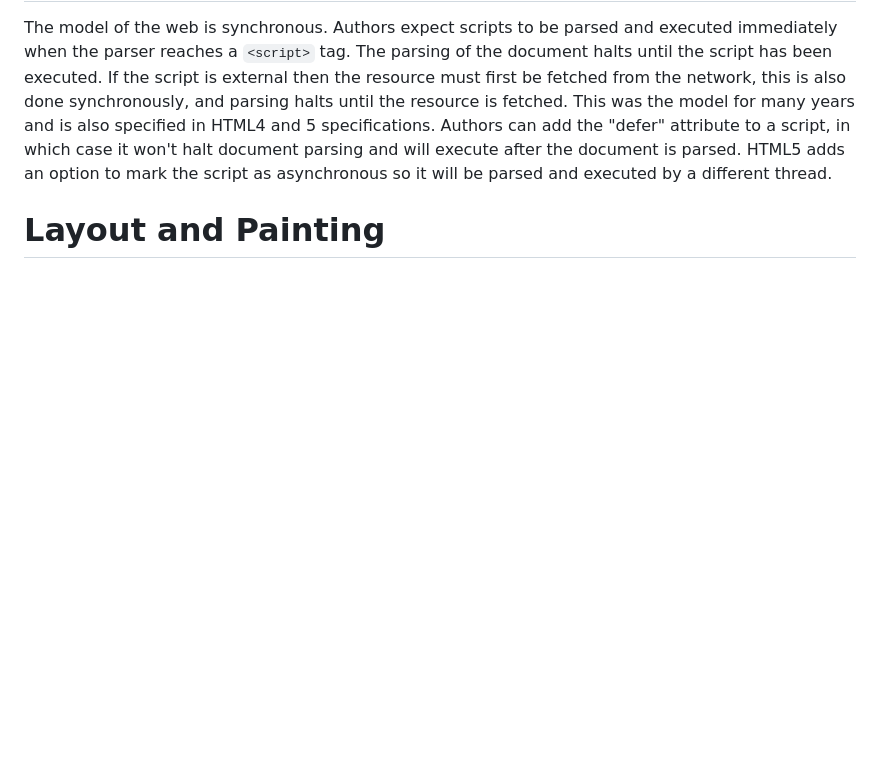
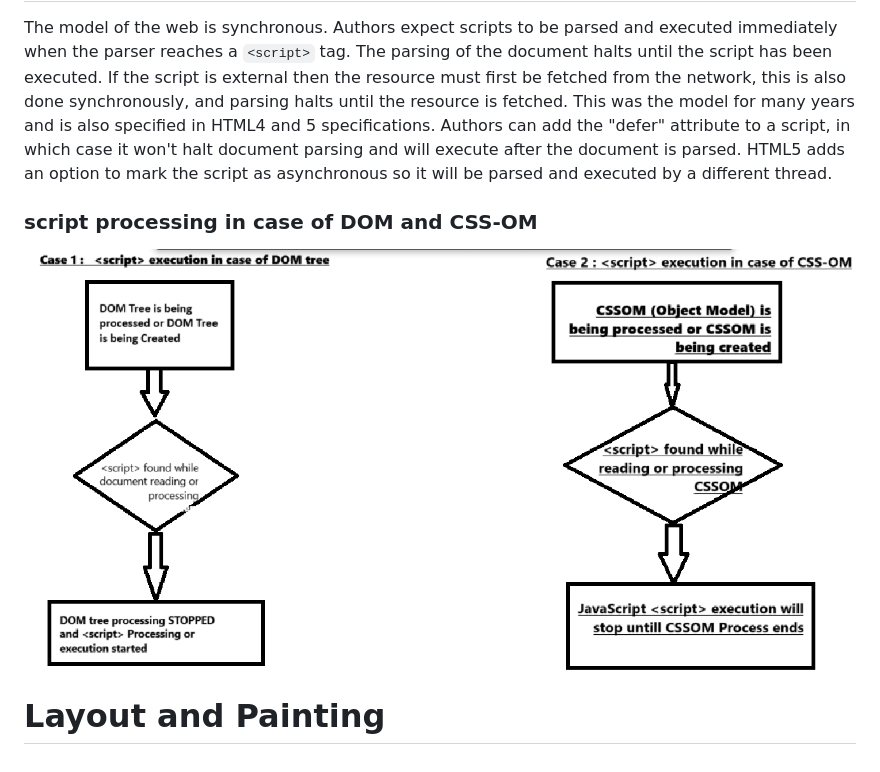
Before and after one commit to prathmesh6464/p9-sumit-prathmesh6464, a Markdown page: Week-1/README.MD, the part around the change. GitHub-like rendering; pictures changed too: Week-1/Images/javascript execution cases.png (added); blank space fills up the shorter version.

Commit message:
Modified : Added image of script processing in case of DOM and CSS-OM.

```diff
--- a/Week-1/README.MD
+++ b/Week-1/README.MD
@@ -57,4 +57,8 @@ JavaScript interpreter is a component within the browser that executes JavaScrip
 
 The model of the web is synchronous. Authors expect scripts to be parsed and executed immediately when the parser reaches a `<script>` tag. The parsing of the document halts until the script has been executed. If the script is external then the resource must first be fetched from the network, this is also done synchronously, and parsing halts until the resource is fetched. This was the model for many years and is also specified in HTML4 and 5 specifications. Authors can add the "defer" attribute to a script, in which case it won't halt document parsing and will execute after the document is parsed. HTML5 adds an option to mark the script as asynchronous so it will be parsed and executed by a different thread.
 
+### script processing in case of DOM and CSS-OM
+
+![DOM and CSS-OM Cases](./Images/javascript%20execution%20cases.png "DOM and CSS-OM Cases")
+
 # Layout and Painting
```
